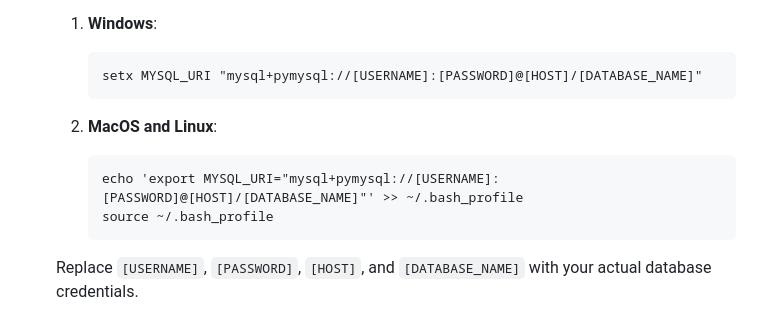
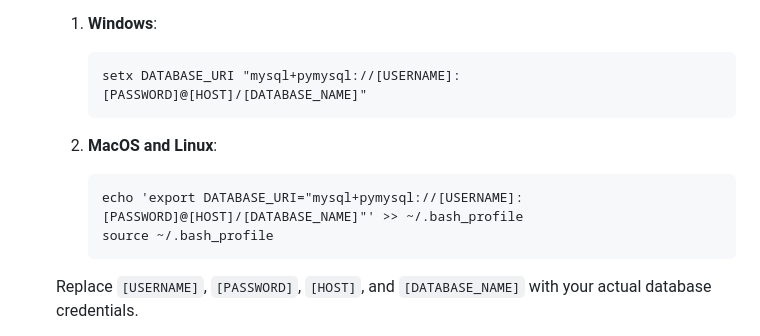
Before and after one commit to obaskly/AnonymousChat, a Markdown page: README.md, the part around the change. GitHub-like rendering.

````diff
--- a/README.md
+++ b/README.md
@@ -63,12 +63,12 @@ pip install flask flask-sqlalchemy flask-login flask-wtf flask-limiter flask-bcr
 
 	1. **Windows**:
 	    ```
-	    setx MYSQL_URI "mysql+pymysql://[USERNAME]:[PASSWORD]@[HOST]/[DATABASE_NAME]"
+	    setx DATABASE_URI "mysql+pymysql://[USERNAME]:[PASSWORD]@[HOST]/[DATABASE_NAME]"
 	    ```
 
 	2. **MacOS and Linux**:
 	    ```
-	    echo 'export MYSQL_URI="mysql+pymysql://[USERNAME]:[PASSWORD]@[HOST]/[DATABASE_NAME]"' >> ~/.bash_profile
+	    echo 'export DATABASE_URI="mysql+pymysql://[USERNAME]:[PASSWORD]@[HOST]/[DATABASE_NAME]"' >> ~/.bash_profile
 	    source ~/.bash_profile
 	    ```
 
````
